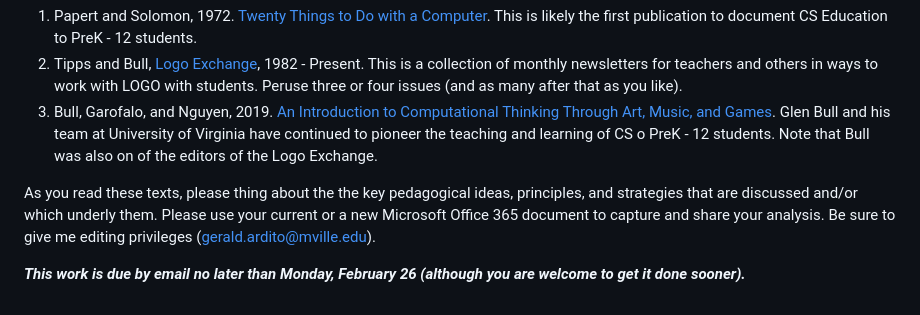
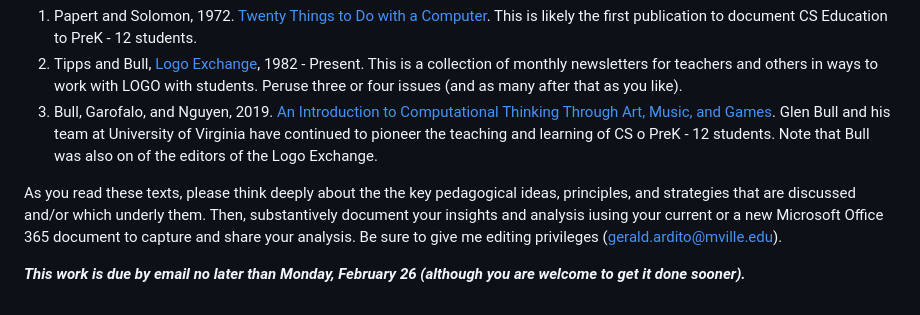
Before and after one commit to drardito/CS_Ed_Pedagogy_Spring_2024, a Markdown page: EDU 5507 CS Pedagogy Chunk 2.md, the part around the change. Rendered like a GitHub page.

```diff
--- a/EDU 5507 CS Pedagogy Chunk 2.md
+++ b/EDU 5507 CS Pedagogy Chunk 2.md
@@ -52,6 +52,6 @@ Here are some readings to get us started.
 3. Bull, Garofalo, and Nguyen, 2019. [An Introduction to Computational Thinking Through Art, Music, and Games](https://manhattanville-my.sharepoint.com/:b:/g/personal/gerald_ardito_mville_edu/ERq0S2waOU9IlOv3jjUV224BFLlOXJ66qVc_z8qNnKafRg?e=HNc7Jg). Glen Bull and his team at University of Virginia have continued to pioneer the teaching and learning of CS o PreK - 12 students. Note that Bull was also on of the editors of the Logo Exchange.
 
 
-As you read these texts, please thing about the the key pedagogical ideas, principles, and strategies that are discussed and/or which underly them. Please use your current or a new Microsoft Office 365 document to capture and share your analysis. Be sure to give me editing privileges (gerald.ardito@mville.edu).
+As you read these texts, please think deeply about the the key pedagogical ideas, principles, and strategies that are discussed and/or which underly them. Then, substantively document your insights and analysis iusing your current or a new Microsoft Office 365 document to capture and share your analysis. Be sure to give me editing privileges (gerald.ardito@mville.edu).
 
 ***This work is due by email no later than Monday, February 26 (although you are welcome to get it done sooner).***
```
